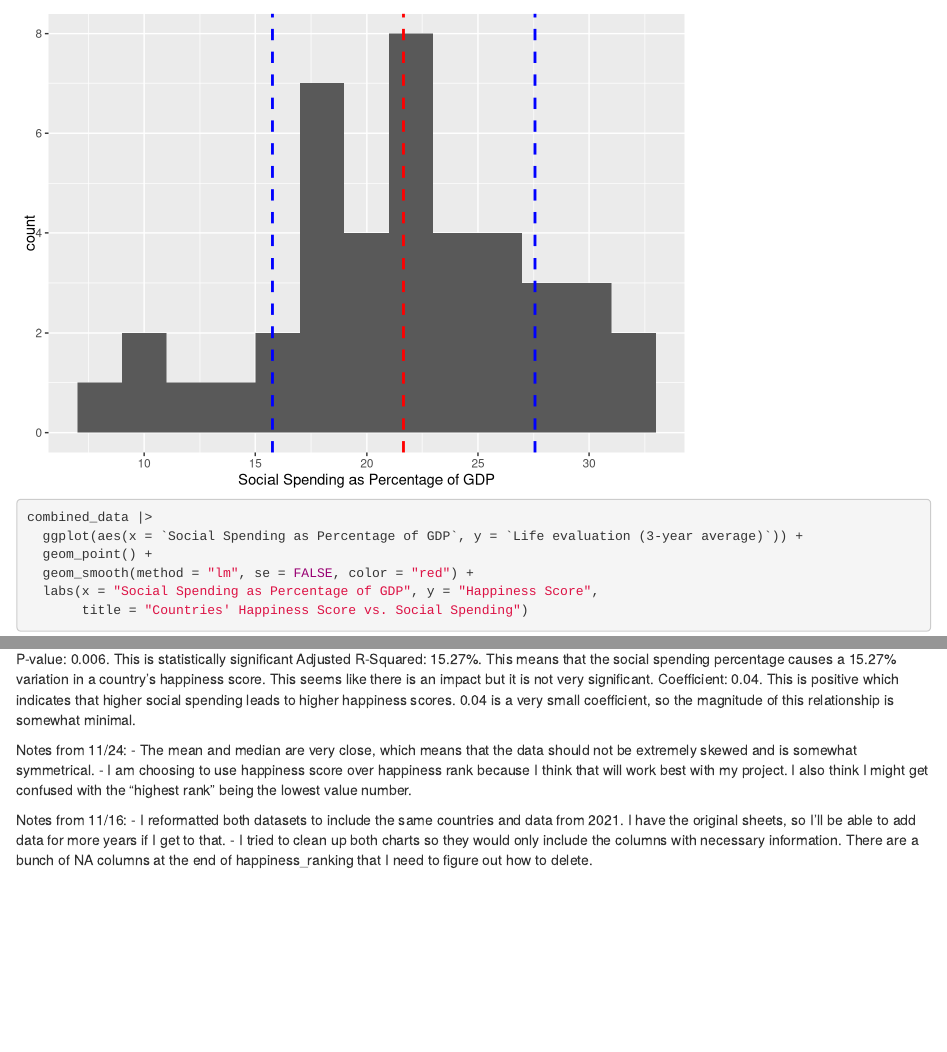
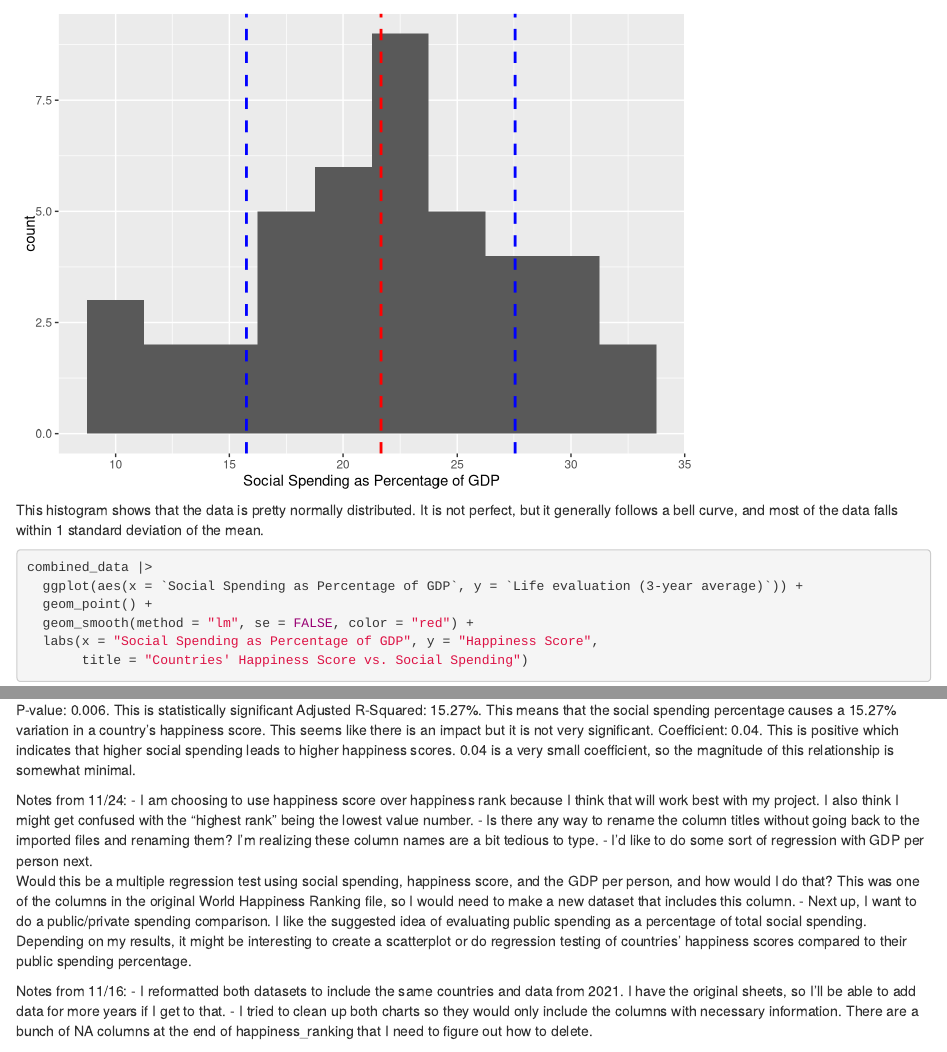
Before and after one commit to ptrendy-ops/paiget_jour405, an R Markdown document (project/final_project.Rmd): the page in a window 1100 px wide, from 2880 px down before the commit and from 2910 px down after it, and a second part further down, joined at a grey line. Rendered offline with R 4.5, knitr and Pandoc, with nearby package versions; column names are cleaned by a stand-in for the janitor package.

Commit message:
Update final_project.Rmd

````diff
--- a/project/final_project.Rmd
+++ b/project/final_project.Rmd
@@ -66,6 +67,8 @@ social_spending |>
   geom_vline(aes(xintercept = mean(`Social Spending as Percentage of GDP`) + sd(`Social Spending as Percentage of GDP`)), color = "blue", linetype = "dashed", size = 1)
 
 ```
+This histogram shows that the data is pretty normally distributed. It is not perfect, but it generally follows a bell curve, and most of the data falls within 1 standard deviation of the mean.
+
 
 
 ```{r}
@@ -88,8 +91,12 @@ Coefficient: 0.04. This is positive which indicates that higher social spending
 
 
 Notes from 11/24:
-- The mean and median are very close, which means that the data should not be extremely skewed and is somewhat symmetrical.
 - I am choosing to use happiness score over happiness rank because I think that will work best with my project. I also think I might get confused with the "highest rank" being the lowest value number.
+- Is there any way to rename the column titles without going back to the imported files and renaming them? I'm realizing these column names are a bit tedious to type.
+- I'd like to do some sort of regression with GDP per person next.
+Would this be a multiple regression test using social spending, happiness score, and the GDP per person, and how would I do that? This was one of the columns in the original World Happiness Ranking file, so I would need to make a new dataset that includes this column.
+- Next up, I want to do a public/private spending comparison. I like the suggested idea of evaluating public spending as a percentage of total social spending. Depending on my results, it might be interesting to create a scatterplot or do regression testing of countries' happiness scores compared to their public spending percentage.
+
 
 
 Notes from 11/16:
````
Also changed, not shown: project/final_project.Rmd (3 more changed lines).
